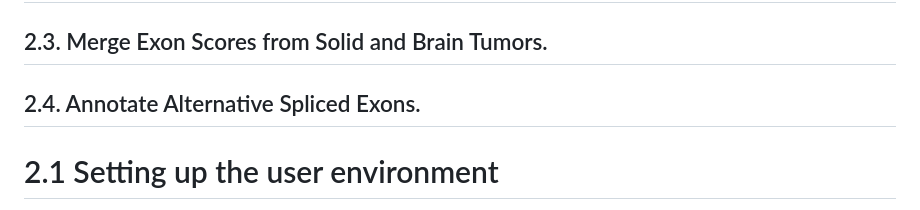
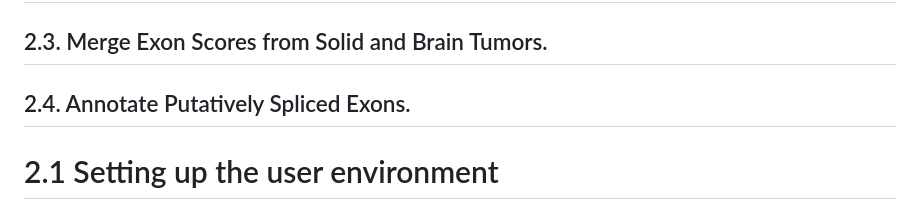
Before and after one commit to shawlab-moffitt/CSEminer-manuscript, a Markdown page: 2_exon_prioritization/README.md, the part around the change. Rendered like a GitHub page.

```diff
--- a/2_exon_prioritization/README.md
+++ b/2_exon_prioritization/README.md
@@ -2,7 +2,7 @@
 ## 2.1. Downloading of the references and input files.
 ## 2.2. Calculate the Exon Enrichment Scores.
 ## 2.3. Merge Exon Scores from Solid and Brain Tumors.
-## 2.4. Annotate Alternative Spliced Exons.
+## 2.4. Annotate Putatively Spliced Exons.
 
 # 2.1 Setting up the user environment
 Procedure to download the required files.
```
